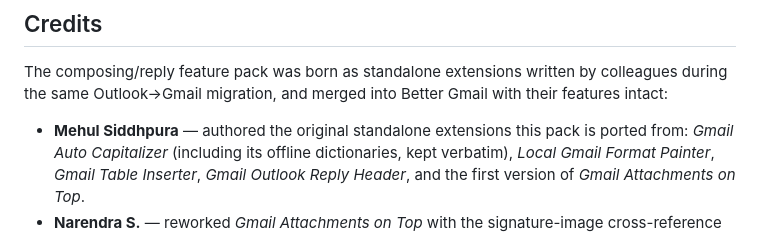
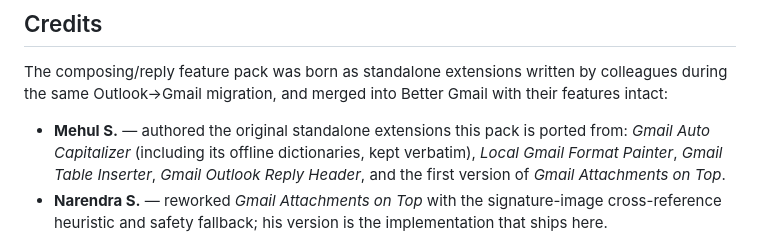
Before and after one commit to mattferry/better-gmail, a Markdown page: README.md, the part around the change. GitHub-like rendering.

Commit message:
Update author name format in README.md
just updating the author name format

```diff
--- a/README.md
+++ b/README.md
@@ -134,7 +134,7 @@ The composing/reply feature pack was born as standalone extensions written by co
 during the same Outlook→Gmail migration, and merged into Better Gmail with their features
 intact:
 
-- **Mehul Siddhpura** — authored the original standalone extensions this pack is ported
+- **Mehul S.** — authored the original standalone extensions this pack is ported
   from: *Gmail Auto Capitalizer* (including its offline dictionaries, kept verbatim),
   *Local Gmail Format Painter*, *Gmail Table Inserter*, *Gmail Outlook Reply Header*, and
   the first version of *Gmail Attachments on Top*.
```
